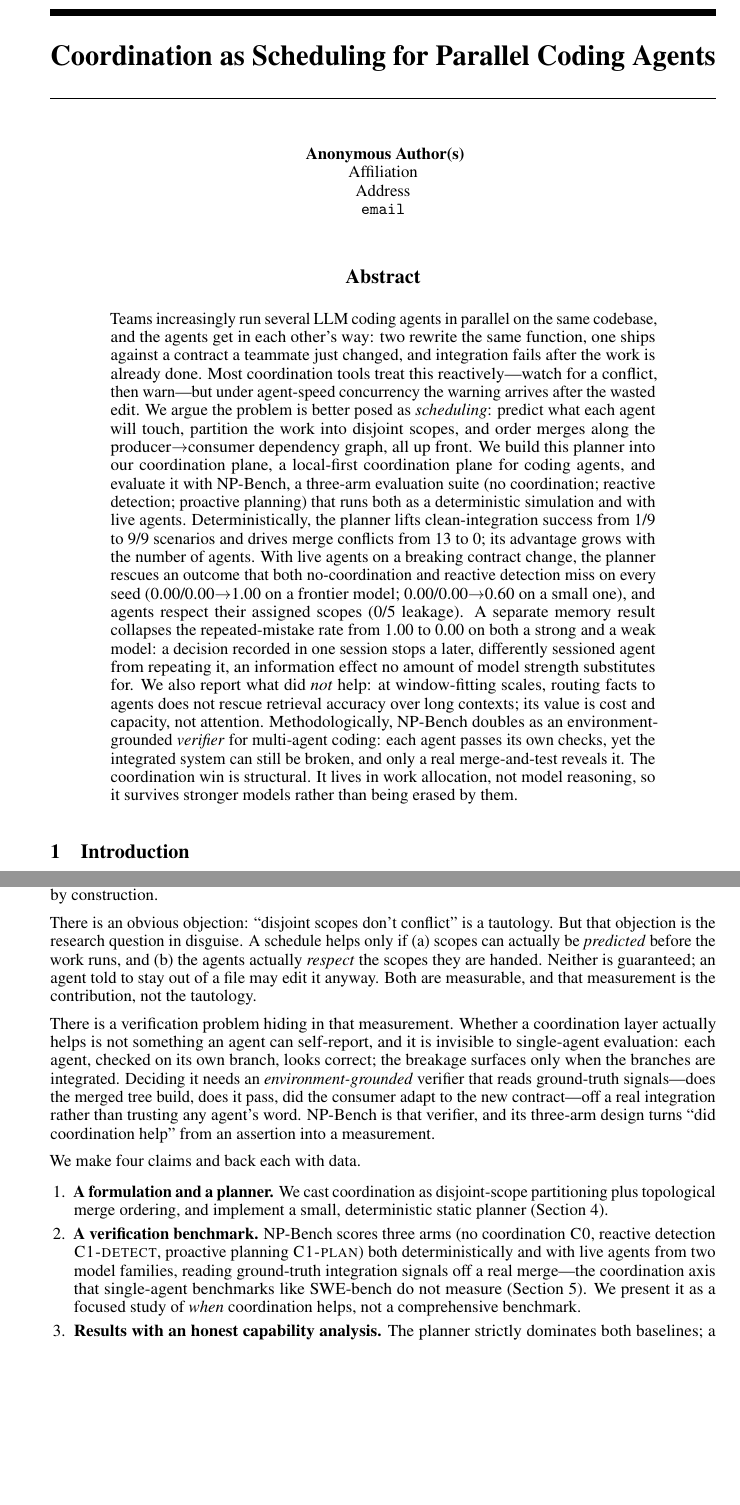
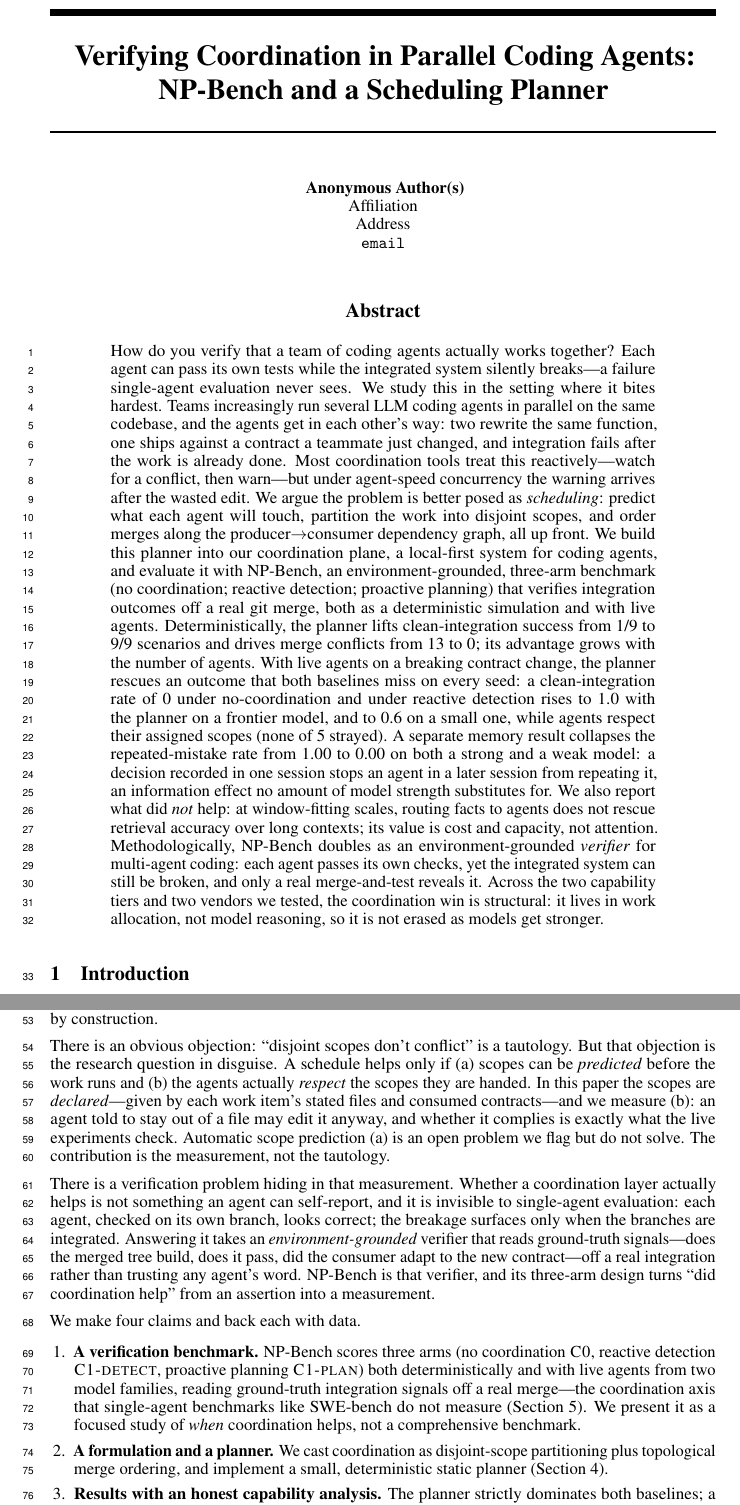
Before and after one commit to sumanyumuku98/Nerveplane, a LaTeX paper (paper/workshop.tex, which reads paper/body.tex): two parts of pages 1 and 2 of 10, joined at a grey line, cut at the place of the change, the shorter picture padded with empty space. Compiled offline with pdfLaTeX.

Commit message:
paper: address Codex review — verification-first framing + honest scoping
- lead with verification (title, abstract hook, contribution #1 = verification benchmark)
- relabel scopes as declared/given (stop implying scope prediction was demonstrated)
- narrow the live claim to the combined planner intervention; flag timing-vs-specificity ablation as future work
- temper broad generalizations to the tested models/vendors
- re-enable line numbers on the double-blind workshop build (template default)
- clarify abstract numbers; editorial nits (opencode->OpenCode, drop 'differently sessioned')

```diff
--- a/paper/body.tex
+++ b/paper/body.tex
@@ -1,4 +1,7 @@
 \begin{abstract}
+How do you verify that a team of coding agents actually works together? Each agent can pass its
+own tests while the integrated system silently breaks---a failure single-agent evaluation never
+sees. We study this in the setting where it bites hardest.
 Teams increasingly run several LLM coding agents in parallel on the same codebase, and the
 agents get in each other's way: two rewrite the same function, one ships against a contract a
 teammate just changed, and integration fails after the work is already done. Most coordination
@@ -6,23 +9,25 @@ tools treat this reactively---watch for a conflict, then warn---but under agent-
 the warning arrives after the wasted edit. We argue the problem is better posed as
 \emph{scheduling}: predict what each agent will touch, partition the work into disjoint scopes,
 and order merges along the producer$\rightarrow$consumer dependency graph, all up front. We build
-this planner into \sysname, a local-first coordination plane for coding agents, and evaluate it
-with NP-Bench, a three-arm evaluation suite (no coordination; reactive detection; proactive
-planning) that runs both as a deterministic simulation and with live agents. Deterministically, the
+this planner into \sysname, a local-first system for coding agents, and evaluate it
+with NP-Bench, an environment-grounded, three-arm benchmark (no coordination; reactive detection;
+proactive planning) that verifies integration outcomes off a real git merge, both as a
+deterministic simulation and with live agents. Deterministically, the
 planner lifts clean-integration success from 1/9 to 9/9 scenarios and drives merge conflicts from
 13 to 0; its advantage grows with the number of agents. With live agents on a breaking contract
-change, the planner rescues an outcome that both no-coordination and reactive detection miss on
-every seed (0.00/0.00$\rightarrow$1.00 on a frontier model; 0.00/0.00$\rightarrow$0.60 on a small
-one), and agents respect their assigned scopes (0/5 leakage). A separate memory result collapses the
+change, the planner rescues an outcome that both baselines miss on every seed: a clean-integration
+rate of 0 under no-coordination and under reactive detection rises to 1.0 with the planner on a
+frontier model, and to 0.6 on a small one, while agents respect their assigned scopes (none of 5
+strayed). A separate memory result collapses the
 repeated-mistake rate from 1.00 to 0.00 on both a strong and a weak model: a decision recorded in
-one session stops a later, differently sessioned agent from repeating it, an information effect no
+one session stops an agent in a later session from repeating it, an information effect no
 amount of model strength substitutes for. We also report what did \emph{not} help: at
 window-fitting scales, routing facts to agents does not rescue retrieval accuracy over long
 contexts; its value is cost and capacity, not attention. Methodologically, NP-Bench doubles as an
 environment-grounded \emph{verifier} for multi-agent coding: each agent passes its own checks, yet the
-integrated system can still be broken, and only a real merge-and-test reveals it. The coordination win
-is structural. It lives in work allocation, not model reasoning, so it survives stronger models rather
-than being erased by them.
+integrated system can still be broken, and only a real merge-and-test reveals it. Across the two capability tiers and two vendors we tested, the coordination win is
+structural: it lives in work allocation, not model reasoning, so it is not erased as models get
+stronger.
 \end{abstract}
 
 \section{Introduction}
@@ -51,29 +56,31 @@ whoever consumes it. Where a reactive detector can only tell an agent it has a p
 fact, a schedule prevents the problem by construction.
 
 There is an obvious objection: ``disjoint scopes don't conflict'' is a tautology. But that
-objection is the research question in disguise. A schedule helps only if (a) scopes can actually be
-\emph{predicted} before the work runs, and (b) the agents actually \emph{respect} the scopes they
-are handed. Neither is guaranteed; an agent told to stay out of a file may edit it anyway. Both are
-measurable, and that measurement is the contribution, not the tautology.
+objection is the research question in disguise. A schedule helps only if (a) scopes can be
+\emph{predicted} before the work runs and (b) the agents actually \emph{respect} the scopes they
+are handed. In this paper the scopes are \emph{declared}---given by each work item's stated files
+and consumed contracts---and we measure (b): an agent told to stay out of a file may edit it anyway,
+and whether it complies is exactly what the live experiments check. Automatic scope prediction (a)
+is an open problem we flag but do not solve. The contribution is the measurement, not the tautology.
 
 There is a verification problem hiding in that measurement. Whether a coordination layer actually
 helps is not something an agent can self-report, and it is invisible to single-agent evaluation: each
 agent, checked on its own branch, looks correct; the breakage surfaces only when the branches are
-integrated. Deciding it needs an \emph{environment-grounded} verifier that reads ground-truth
+integrated. Answering it takes an \emph{environment-grounded} verifier that reads ground-truth
 signals---does the merged tree build, does it pass, did the consumer adapt to the new
 contract---off a real integration rather than trusting any agent's word. NP-Bench is that verifier,
 and its three-arm design turns ``did coordination help'' from an assertion into a measurement.
 
 We make four claims and back each with data.
 \begin{enumerate}[leftmargin=1.4em,itemsep=1pt,topsep=2pt]
-\item \textbf{A formulation and a planner.} We cast coordination as disjoint-scope partitioning plus
-topological merge ordering, and implement a small, deterministic static planner
-(\Cref{sec:planner}).
 \item \textbf{A verification benchmark.} NP-Bench scores three arms (no coordination \arm{C0}, reactive
 detection \arm{C1-detect}, proactive planning \arm{C1-plan}) both deterministically and with live
 agents from two model families, reading ground-truth integration signals off a real merge---the
 coordination axis that single-agent benchmarks like SWE-bench do not measure (\Cref{sec:npbench}). We
 present it as a focused study of \emph{when} coordination helps, not a comprehensive benchmark.
+\item \textbf{A formulation and a planner.} We cast coordination as disjoint-scope partitioning plus
+topological merge ordering, and implement a small, deterministic static planner
+(\Cref{sec:planner}).
 \item \textbf{Results with an honest capability analysis.} The planner strictly dominates both
 baselines; a vague reactive warning is worth about as much as nothing to a live agent; and we
 separate the part of the effect that is capability-independent from the part that is not
--- a/paper/workshop.tex
+++ b/paper/workshop.tex
@@ -8,11 +8,10 @@
 \usepackage[T1]{fontenc}
 \usepackage{microtype}
 \input{preamble}
-\nolinenumbers % keep anonymized author block, drop reviewer line numbers
 \anontrue
 \newcommand{\sysname}{our coordination plane\xspace}
 
-\title{Coordination as Scheduling for Parallel Coding Agents}
+\title{Verifying Coordination in Parallel Coding Agents:\\ NP-Bench and a Scheduling Planner}
 \author{Anonymous Author(s)\\ Affiliation withheld for double-blind review}
 
 \begin{document}
```
Also changed, not shown: paper/arxiv.tex (+1 -1 lines), paper/arxiv.pdf, paper/workshop.pdf, paper/body.tex (20 more changed lines).
